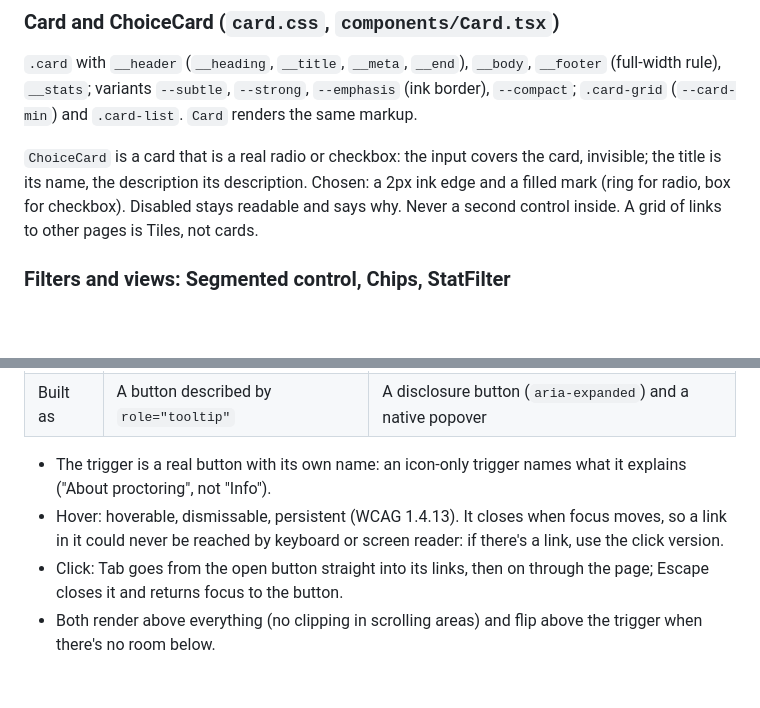
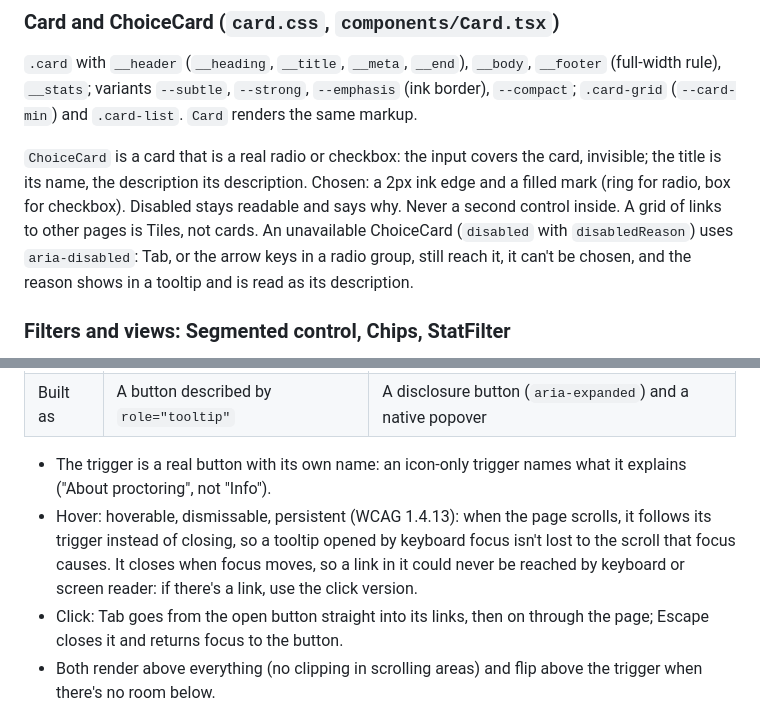
Before and after one commit to jothish-uxd/enterprise-library, a Markdown page: DESIGN-SYSTEM.md, 2 parts joined by grey strips. Drawn GitHub-style; blank space fills up the shorter version.

```diff
--- a/DESIGN-SYSTEM.md
+++ b/DESIGN-SYSTEM.md
@@ -107,7 +107,7 @@ One setting on or off, applied straight away. A native checkbox with `role="swit
 
 `.card` with `__header` (`__heading`, `__title`, `__meta`, `__end`), `__body`, `__footer` (full-width rule), `__stats`; variants `--subtle`, `--strong`, `--emphasis` (ink border), `--compact`; `.card-grid` (`--card-min`) and `.card-list`. `Card` renders the same markup.
 
-`ChoiceCard` is a card that is a real radio or checkbox: the input covers the card, invisible; the title is its name, the description its description. Chosen: a 2px ink edge and a filled mark (ring for radio, box for checkbox). Disabled stays readable and says why. Never a second control inside. A grid of links to other pages is Tiles, not cards.
+`ChoiceCard` is a card that is a real radio or checkbox: the input covers the card, invisible; the title is its name, the description its description. Chosen: a 2px ink edge and a filled mark (ring for radio, box for checkbox). Disabled stays readable and says why. Never a second control inside. A grid of links to other pages is Tiles, not cards. An unavailable ChoiceCard (`disabled` with `disabledReason`) uses `aria-disabled`: Tab, or the arrow keys in a radio group, still reach it, it can't be chosen, and the reason shows in a tooltip and is read as its description.
 
 
 ### Filters and views: Segmented control, Chips, StatFilter
@@ -271,7 +271,7 @@ Extra detail beside something on the page, in two versions (the docs show both i
 | Built as | A button described by `role="tooltip"` | A disclosure button (`aria-expanded`) and a native popover |
 
 - The trigger is a real button with its own name: an icon-only trigger names what it explains ("About proctoring", not "Info").
-- Hover: hoverable, dismissable, persistent (WCAG 1.4.13). It closes when focus moves, so a link in it could never be reached by keyboard or screen reader: if there's a link, use the click version.
+- Hover: hoverable, dismissable, persistent (WCAG 1.4.13): when the page scrolls, it follows its trigger instead of closing, so a tooltip opened by keyboard focus isn't lost to the scroll that focus causes. It closes when focus moves, so a link in it could never be reached by keyboard or screen reader: if there's a link, use the click version.
 - Click: Tab goes from the open button straight into its links, then on through the page; Escape closes it and returns focus to the button.
 - Both render above everything (no clipping in scrolling areas) and flip above the trigger when there's no room below.
 - Keep it short. Nothing people need to finish the task should live only in a tooltip.
```
Also changed, not shown: CHANGELOG.md (+3 -0 lines), CLAUDE.md (+1 -1 lines).
